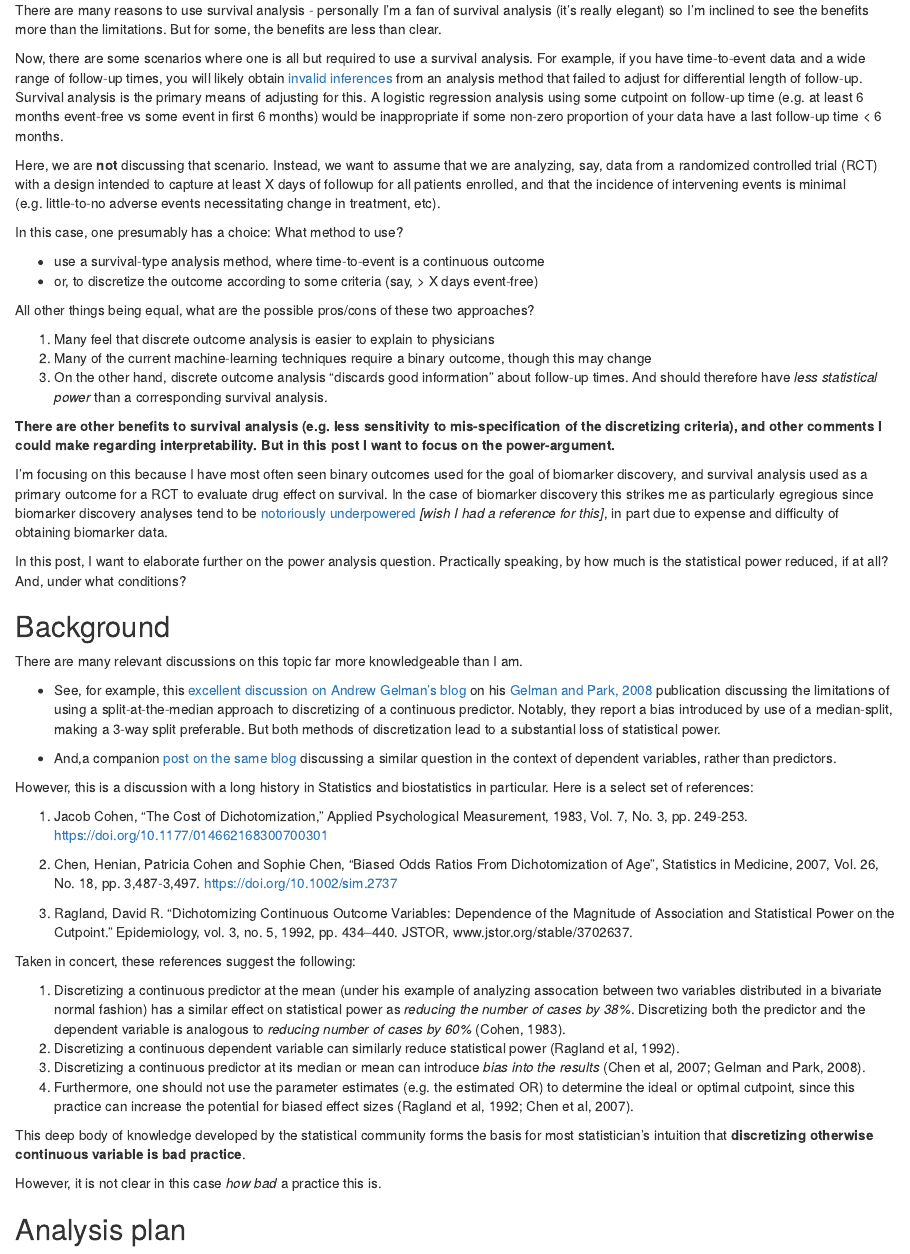
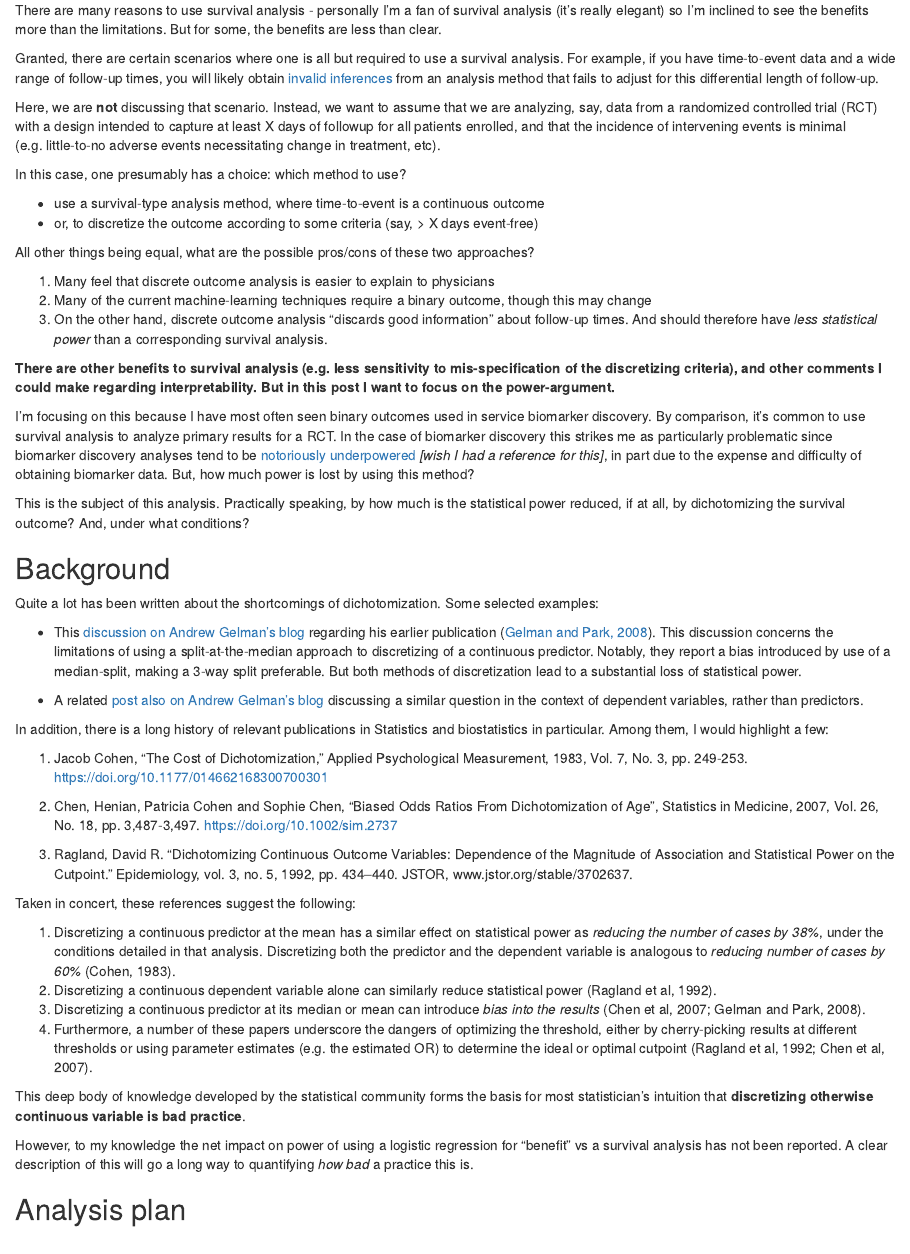
Before and after one commit to jburos/power-analyses, an R Markdown document (content/post/2017-06-28-power-analysis-survival-vs-benefit.Rmd): the page in a window 1100 px wide, from 190 px down. Rendered offline with R 4.5, knitr and Pandoc, with nearby package versions.

Commit message:
more editing of post

```diff
--- a/content/post/2017-06-28-power-analysis-survival-vs-benefit.Rmd
+++ b/content/post/2017-06-28-power-analysis-survival-vs-benefit.Rmd
@@ -11,11 +11,11 @@ tags: ['immunotherapy']
 
 There are many reasons to use survival analysis - personally I'm a fan of survival analysis (it's really elegant) so I'm inclined to see the benefits more than the limitations. But for some, the benefits are less than clear.
 
-Now, there are some scenarios where one is all but required to use a survival analysis. For example, if you have time-to-event data and a wide range of follow-up times, you will likely obtain [invalid inferences]() from an analysis method that failed to adjust for differential length of follow-up. Survival analysis is the primary means of adjusting for this. A logistic regression analysis using some cutpoint on follow-up time (e.g. at least 6 months event-free vs some event in first 6 months) would be inappropriate if some non-zero proportion of your data have a last follow-up time < 6 months.
+Granted, there are certain scenarios where one is all but required to use a survival analysis. For example, if you have time-to-event data and a wide range of follow-up times, you will likely obtain [invalid inferences]() from an analysis method that fails to adjust for this differential length of follow-up.
 
 Here, we are **not** discussing that scenario. Instead, we want to assume that we are analyzing, say, data from a randomized controlled trial (RCT) with a design intended to capture at least X days of followup for all patients enrolled, and that the incidence of intervening events is minimal (e.g. little-to-no adverse events necessitating change in treatment, etc).
 
-In this case, one presumably has a choice: What method to use?
+In this case, one presumably has a choice: which method to use?
 
 - use a survival-type analysis method, where time-to-event is a continuous outcome
 - or, to discretize the outcome according to some criteria (say, > X days event-free)
@@ -28,19 +28,19 @@ All other things being equal, what are the possible pros/cons of these two appro
 
 **There are other benefits to survival analysis (e.g. less sensitivity to mis-specification of the discretizing criteria), and other comments I could make regarding interpretability. But in this post I want to focus on the power-argument.**
 
-I'm focusing on this because I have most often seen binary outcomes used for the goal of biomarker discovery, and survival analysis used as a primary outcome for a RCT to evaluate drug effect on survival. In the case of biomarker discovery this strikes me as particularly egregious since biomarker discovery analyses tend to be [notoriously underpowered]() *[wish I had a reference for this]*, in part due to expense and difficulty of obtaining biomarker data.
+I'm focusing on this because I have most often seen binary outcomes used in service biomarker discovery. By comparison, it's common to use survival analysis to analyze primary results for a RCT. In the case of biomarker discovery this strikes me as particularly problematic since biomarker discovery analyses tend to be [notoriously underpowered]() *[wish I had a reference for this]*, in part due to the expense and difficulty of obtaining biomarker data. But, how much power is lost by using this method?
 
-In this post, I want to elaborate further on the power analysis question. Practically speaking, by how much is the statistical power reduced, if at all? And, under what conditions?
+This is the subject of this analysis. Practically speaking, by how much is the statistical power reduced, if at all, by dichotomizing the survival outcome? And, under what conditions?
 
 ## Background
 
-There are many relevant discussions on this topic far more knowledgeable than I am.
+Quite a lot has been written about the shortcomings of dichotomization. Some selected examples:
 
-* See, for example, this [excellent discussion on Andrew Gelman's blog](http://andrewgelman.com/2015/11/25/gary-mcclelland-agrees-with-me-that-dichotomizing-continuous-variable-is-a-bad-idea-he-also-thinks-my-suggestion-of-dividing-a-variable-into-3-parts-is-also-a-mistake/) on his [Gelman and Park, 2008](http://www.stat.columbia.edu/~gelman/research/published/thirds5.pdf) publication discussing the limitations of using a split-at-the-median approach to discretizing of a continuous predictor. Notably, they report a bias introduced by use of a median-split, making a 3-way split preferable. But both methods of discretization lead to a substantial loss of statistical power.
+* This [discussion on Andrew Gelman's blog](http://andrewgelman.com/2015/11/25/gary-mcclelland-agrees-with-me-that-dichotomizing-continuous-variable-is-a-bad-idea-he-also-thinks-my-suggestion-of-dividing-a-variable-into-3-parts-is-also-a-mistake/) regarding his earlier publication ([Gelman and Park, 2008](http://www.stat.columbia.edu/~gelman/research/published/thirds5.pdf)). This discussion concerns the limitations of using a split-at-the-median approach to discretizing of a continuous predictor. Notably, they report a bias introduced by use of a median-split, making a 3-way split preferable. But both methods of discretization lead to a substantial loss of statistical power.
 
-* And,a companion [post on the same blog](http://andrewgelman.com/2014/02/26/econometrics-political-science-epidemiology-etc-dont-model-probability-discrete-outcome-model-underlying-continuous-variable/) discussing a similar question in the context of dependent variables, rather than predictors.
+* A related [post also on Andrew Gelman's blog](http://andrewgelman.com/2014/02/26/econometrics-political-science-epidemiology-etc-dont-model-probability-discrete-outcome-model-underlying-continuous-variable/) discussing a similar question in the context of dependent variables, rather than predictors.
 
-However, this is a discussion with a long history in Statistics and biostatistics in particular. Here is a select set of references:
+In addition, there is a long history of relevant publications in Statistics and biostatistics in particular. Among them, I would highlight a few:
 
 1. Jacob Cohen, "The Cost of Dichotomization," Applied Psychological Measurement, 1983, Vol. 7, No. 3, pp. 249-253. [https://doi.org/10.1177/014662168300700301](https://doi.org/10.1177/014662168300700301)
 
@@ -50,14 +50,14 @@ However, this is a discussion with a long history in Statistics and biostatistic
 
 Taken in concert, these references suggest the following:
 
-1. Discretizing a continuous predictor at the mean (under his example of analyzing assocation between two variables distributed in a bivariate normal fashion) has a similar effect on statistical power as _reducing the number of cases by 38%_. Discretizing both the predictor and the dependent variable is analogous to _reducing number of cases by 60%_ (Cohen, 1983).
-2. Discretizing a continuous dependent variable can similarly reduce statistical power (Ragland et al, 1992).
+1. Discretizing a continuous predictor at the mean has a similar effect on statistical power as _reducing the number of cases by 38%_, under the conditions detailed in that analysis. Discretizing both the predictor and the dependent variable is analogous to _reducing number of cases by 60%_ (Cohen, 1983).
+2. Discretizing a continuous dependent variable alone can similarly reduce statistical power (Ragland et al, 1992).
 3. Discretizing a continuous predictor at its median or mean can introduce _bias into the results_ (Chen et al, 2007; Gelman and Park, 2008).
-4. Furthermore, one should not use the parameter estimates (e.g. the estimated OR) to determine the ideal or optimal cutpoint, since this practice can increase the potential for biased effect sizes (Ragland et al, 1992; Chen et al, 2007).
+4. Furthermore, a number of these papers underscore the dangers of optimizing the threshold, either by cherry-picking results at different thresholds or using parameter estimates (e.g. the estimated OR) to determine the ideal or optimal cutpoint (Ragland et al, 1992; Chen et al, 2007).
 
 This deep body of knowledge developed by the statistical community forms the basis for most statistician's intuition that **discretizing otherwise continuous variable is bad practice**.
 
-However, it is not clear in this case _how bad_ a practice this is.
+However, to my knowledge the net impact on power of using a logistic regression for "benefit" vs a survival analysis has not been reported. A clear description of this will go a long way to quantifying _how bad_ a practice this is.
 
 ## Analysis plan
 
```
